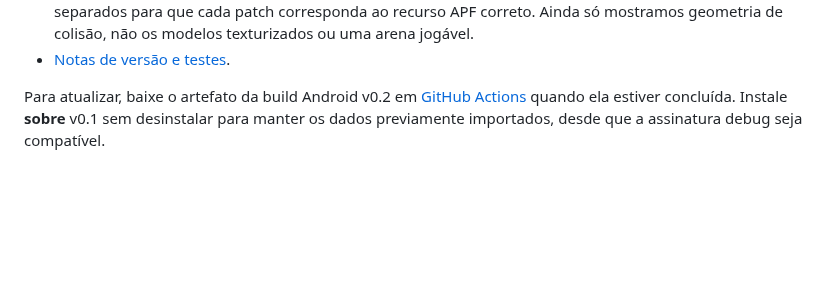
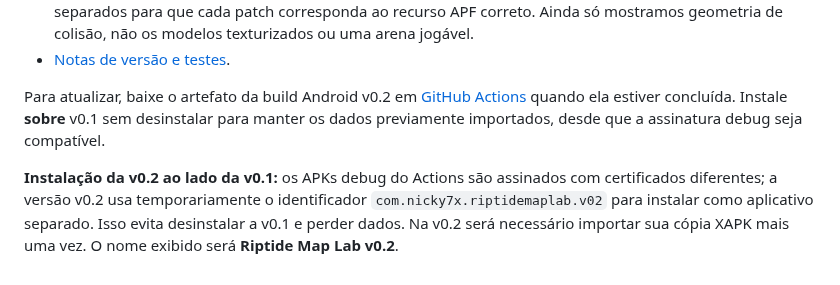
Before and after one commit to Nicky7x/Riptige, a Markdown page: README.md, the part around the change. Rendered like a GitHub page; blank space fills up the shorter version.

Commit message:
docs: orientar v0.2 lado a lado e evitar perda de dados por assinatura debug

```diff
--- a/README.md
+++ b/README.md
@@ -120,3 +120,5 @@ Novo projeto em [`android/`](android) com workflow de [build do APK](.github/wor
 - [Notas de versão e testes](docs/RELEASE_NOTES_v0.2.md).
 
 Para atualizar, baixe o artefato da build Android v0.2 em [GitHub Actions](../../actions/workflows/build-android.yml) quando ela estiver concluída. Instale **sobre** v0.1 sem desinstalar para manter os dados previamente importados, desde que a assinatura debug seja compatível.
+
+**Instalação da v0.2 ao lado da v0.1:** os APKs debug do Actions são assinados com certificados diferentes; a versão v0.2 usa temporariamente o identificador `com.nicky7x.riptidemaplab.v02` para instalar como aplicativo separado. Isso evita desinstalar a v0.1 e perder dados. Na v0.2 será necessário importar sua cópia XAPK mais uma vez. O nome exibido será **Riptide Map Lab v0.2**.
```
